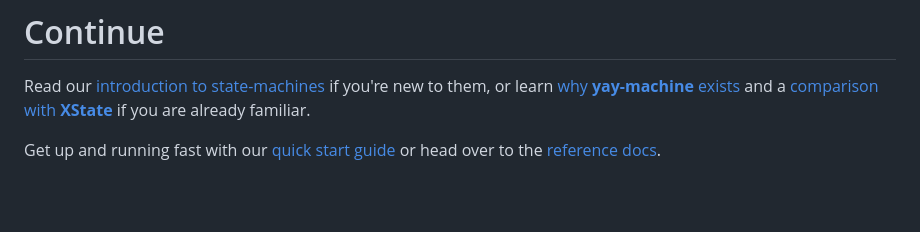
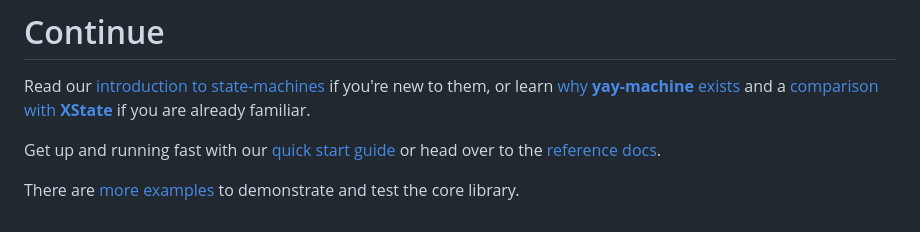
Before and after one commit to maurice/yay-machine, a Markdown page: docs/about.md, the part around the change printed below. GitHub-like rendering; blank space fills up the shorter version.

```diff
--- a/docs/about.md
+++ b/docs/about.md
@@ -64,3 +64,5 @@ A [**state** in **yay-machine**](./reference/state.md) is a type, giving you new
 Read our [introduction to state-machines](./articles/why-state-machines.md) if you're new to them, or learn [why **yay-machine** exists](./articles/why-yay-machine.md) and a [comparison with **XState**](./articles/vs-xstate.md) if you are already familiar.
 
 Get up and running fast with our [quick start guide](./quick-start.md) or head over to the [reference docs](./reference/).
+
+There are [more examples](../packages/example-machines/) to demonstrate and test the core library.
```
Also changed, not shown: other parts of docs/about.md (+2 -2 lines), docs/articles/vs-xstate.md (+3 -3 lines), docs/assets/bundlephobia-xstate.png (renamed from docs/assets/xstate-bundlephobia-stats.png), docs/assets/bundlephobia-yay-machine.png (added), docs/assets/yay-machine-bundlephobia-stats.png (deleted), 7 other files.
